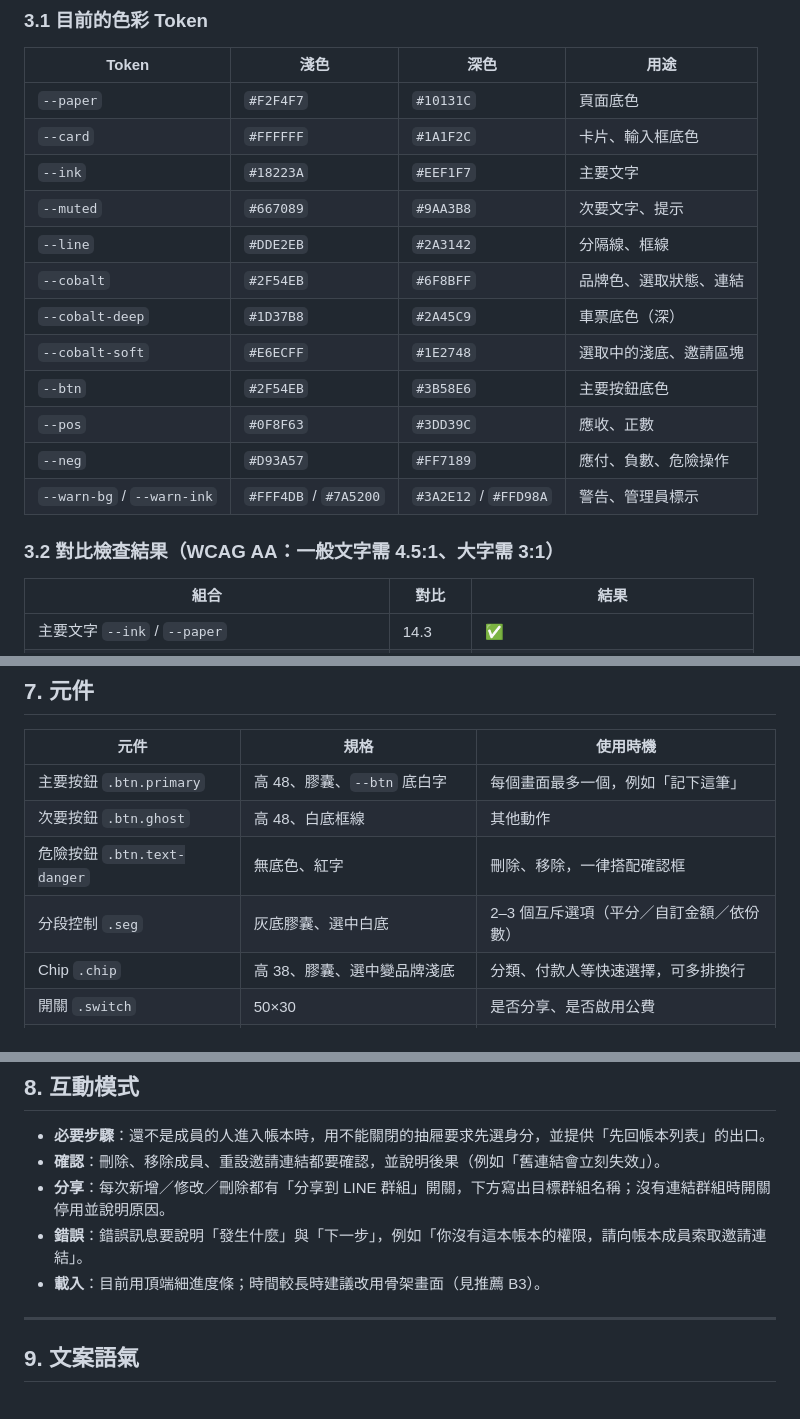
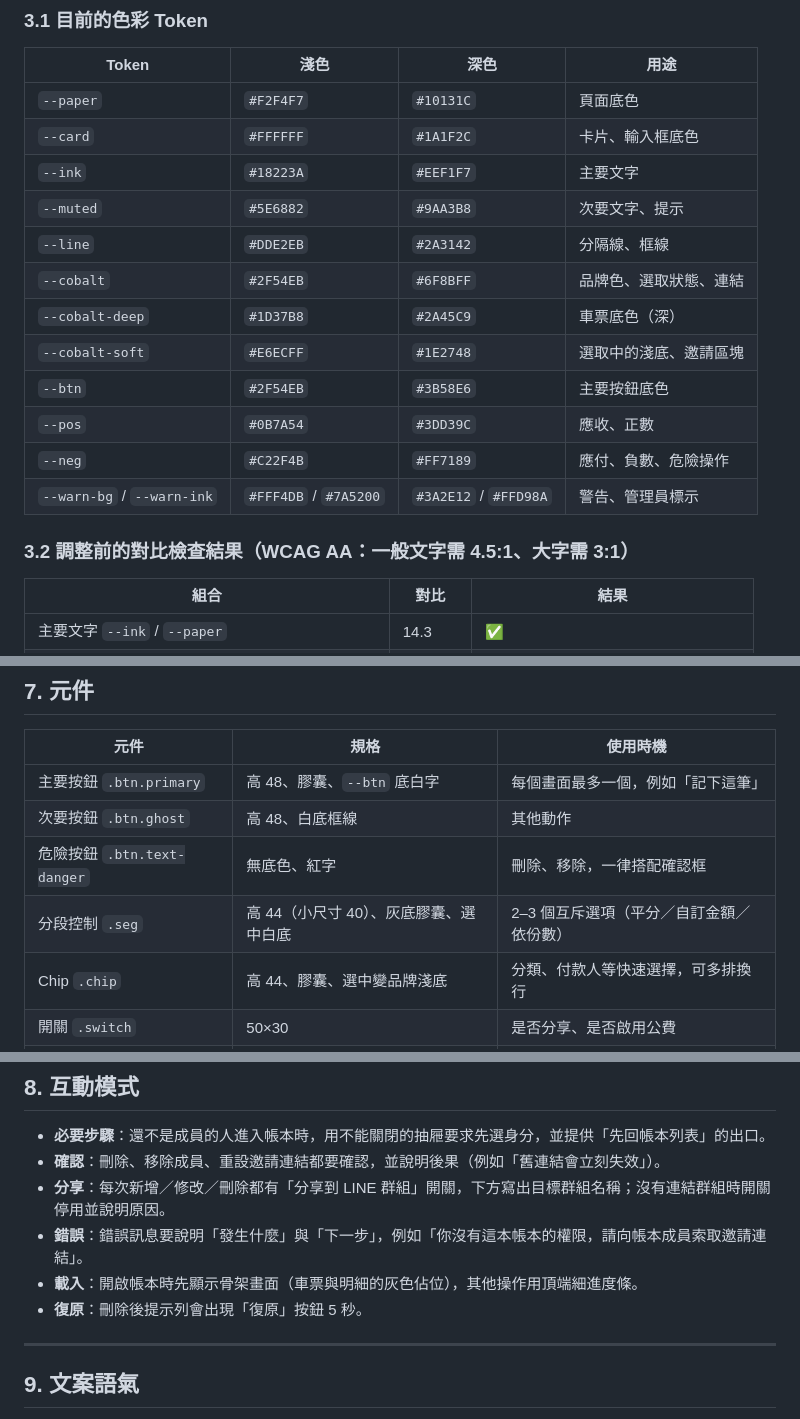
Before and after one commit to jonwenjen/Sharing, a Markdown page: DESIGN.md, 3 parts joined by grey strips. Rendered like a GitHub page.

Commit message:
docs: DESIGN.md 標註 v1.5 已實作

```diff
--- a/DESIGN.md
+++ b/DESIGN.md
@@ -35,17 +35,17 @@
 | `--paper` | `#F2F4F7` | `#10131C` | 頁面底色 |
 | `--card` | `#FFFFFF` | `#1A1F2C` | 卡片、輸入框底色 |
 | `--ink` | `#18223A` | `#EEF1F7` | 主要文字 |
-| `--muted` | `#667089` | `#9AA3B8` | 次要文字、提示 |
+| `--muted` | `#5E6882` | `#9AA3B8` | 次要文字、提示 |
 | `--line` | `#DDE2EB` | `#2A3142` | 分隔線、框線 |
 | `--cobalt` | `#2F54EB` | `#6F8BFF` | 品牌色、選取狀態、連結 |
 | `--cobalt-deep` | `#1D37B8` | `#2A45C9` | 車票底色（深） |
 | `--cobalt-soft` | `#E6ECFF` | `#1E2748` | 選取中的淺底、邀請區塊 |
 | `--btn` | `#2F54EB` | `#3B58E6` | 主要按鈕底色 |
-| `--pos` | `#0F8F63` | `#3DD39C` | 應收、正數 |
-| `--neg` | `#D93A57` | `#FF7189` | 應付、負數、危險操作 |
+| `--pos` | `#0B7A54` | `#3DD39C` | 應收、正數 |
+| `--neg` | `#C22F4B` | `#FF7189` | 應付、負數、危險操作 |
 | `--warn-bg` / `--warn-ink` | `#FFF4DB` / `#7A5200` | `#3A2E12` / `#FFD98A` | 警告、管理員標示 |
 
-### 3.2 對比檢查結果（WCAG AA：一般文字需 4.5:1、大字需 3:1）
+### 3.2 調整前的對比檢查結果（WCAG AA：一般文字需 4.5:1、大字需 3:1）
 
 | 組合 | 對比 | 結果 |
 |---|---|---|
@@ -132,8 +132,8 @@
 | 主要按鈕 `.btn.primary` | 高 48、膠囊、`--btn` 底白字 | 每個畫面最多一個，例如「記下這筆」 |
 | 次要按鈕 `.btn.ghost` | 高 48、白底框線 | 其他動作 |
 | 危險按鈕 `.btn.text-danger` | 無底色、紅字 | 刪除、移除，一律搭配確認框 |
-| 分段控制 `.seg` | 灰底膠囊、選中白底 | 2–3 個互斥選項（平分／自訂金額／依份數） |
-| Chip `.chip` | 高 38、膠囊、選中變品牌淺底 | 分類、付款人等快速選擇，可多排換行 |
+| 分段控制 `.seg` | 高 44（小尺寸 40）、灰底膠囊、選中白底 | 2–3 個互斥選項（平分／自訂金額／依份數） |
+| Chip `.chip` | 高 44、膠囊、選中變品牌淺底 | 分類、付款人等快速選擇，可多排換行 |
 | 開關 `.switch` | 50×30 | 是否分享、是否啟用公費 |
 | 清單列 `.rec` / `.member` | 圖示＋兩行文字＋右側金額或箭頭 | 明細、成員 |
 | 提示 `.toast` | 畫面頂端、2.4 秒消失 | 操作結果；錯誤用紅底 |
@@ -148,7 +148,8 @@
 - **確認**：刪除、移除成員、重設邀請連結都要確認，並說明後果（例如「舊連結會立刻失效」）。
 - **分享**：每次新增／修改／刪除都有「分享到 LINE 群組」開關，下方寫出目標群組名稱；沒有連結群組時開關停用並說明原因。
 - **錯誤**：錯誤訊息要說明「發生什麼」與「下一步」，例如「你沒有這本帳本的權限，請向帳本成員索取邀請連結」。
-- **載入**：目前用頂端細進度條；時間較長時建議改用骨架畫面（見推薦 B3）。
+- **載入**：開啟帳本時先顯示骨架畫面（車票與明細的灰色佔位），其他操作用頂端細進度條。
+- **復原**：刪除後提示列會出現「復原」按鈕 5 秒。
 
 ---
 
```
Also changed, not shown: other parts of DESIGN.md (+2 -2 lines).
